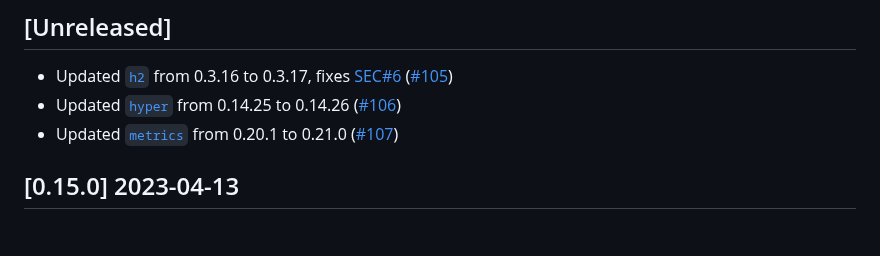
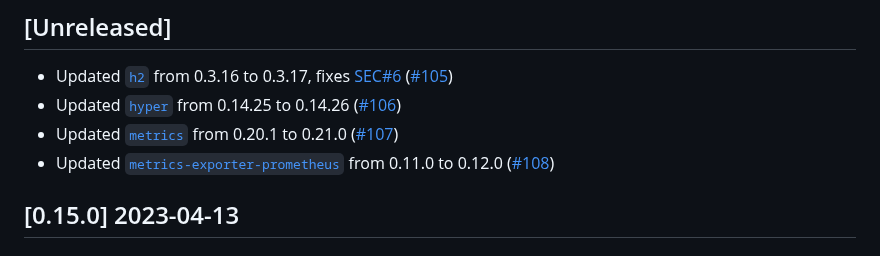
Before and after one commit to vbrandl/petnames-generator, a Markdown page: CHANGELOG.md, the part around one of its changes. GitHub-like rendering.

Commit message:
Update changelog

```diff
--- a/CHANGELOG.md
+++ b/CHANGELOG.md
@@ -8,6 +8,7 @@ and this project adheres to [Semantic Versioning](https://semver.org/spec/v2.0.0
 * Updated [`h2`](https://github.com/hyperium/h2) from 0.3.16 to 0.3.17, fixes [SEC#6] ([#105])
 * Updated [`hyper`](https://github.com/hyperium/hyper) from 0.14.25 to 0.14.26 ([#106])
 * Updated [`metrics`](https://github.com/metrics-rs/metrics) from 0.20.1 to 0.21.0 ([#107])
+* Updated [`metrics-exporter-prometheus`](https://github.com/metrics-rs/metrics) from 0.11.0 to 0.12.0 ([#108])
 
 [#105]: https://github.com/vbrandl/petnames-generator/pull/105
 [#106]: https://github.com/vbrandl/petnames-generator/pull/106
```
Also changed, not shown: other parts of CHANGELOG.md (+1 -0 lines).
